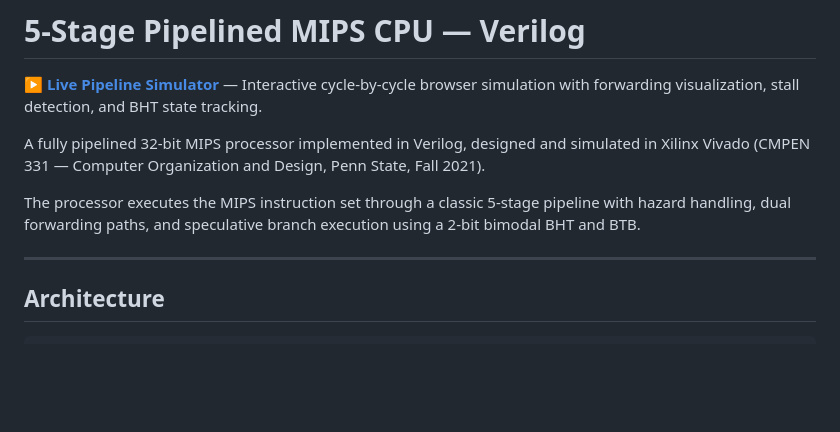
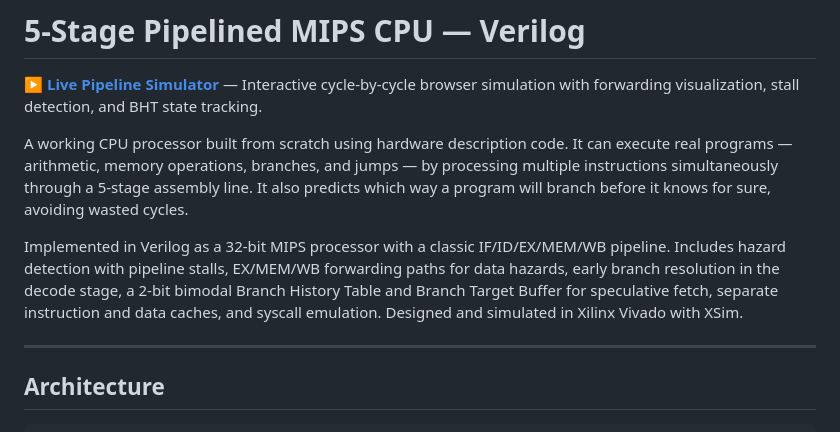
Before and after one commit to Halkhoori2000/Pipelined-MIPS-CPU, a Markdown page: README.md, the part around the change. GitHub-like rendering; blank space fills up the shorter version.

Commit message:
Add non-technical + technical intro paragraphs to README

```diff
--- a/README.md
+++ b/README.md
@@ -2,9 +2,9 @@
 
 **[▶ Live Pipeline Simulator](https://halkhoori2000.github.io/Pipelined-MIPS-CPU/)** — Interactive cycle-by-cycle browser simulation with forwarding visualization, stall detection, and BHT state tracking.
 
-A fully pipelined 32-bit MIPS processor implemented in Verilog, designed and simulated in Xilinx Vivado (CMPEN 331 — Computer Organization and Design, Penn State, Fall 2021).
+A working CPU processor built from scratch using hardware description code. It can execute real programs — arithmetic, memory operations, branches, and jumps — by processing multiple instructions simultaneously through a 5-stage assembly line. It also predicts which way a program will branch before it knows for sure, avoiding wasted cycles.
 
-The processor executes the MIPS instruction set through a classic 5-stage pipeline with hazard handling, dual forwarding paths, and speculative branch execution using a 2-bit bimodal BHT and BTB.
+Implemented in Verilog as a 32-bit MIPS processor with a classic IF/ID/EX/MEM/WB pipeline. Includes hazard detection with pipeline stalls, EX/MEM/WB forwarding paths for data hazards, early branch resolution in the decode stage, a 2-bit bimodal Branch History Table and Branch Target Buffer for speculative fetch, separate instruction and data caches, and syscall emulation. Designed and simulated in Xilinx Vivado with XSim.
 
 ---
 
```
